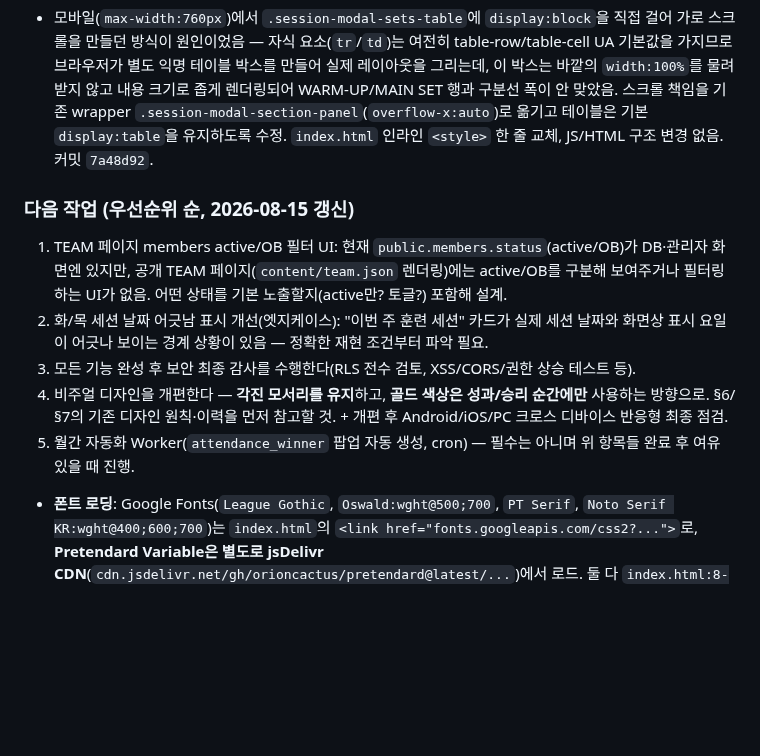
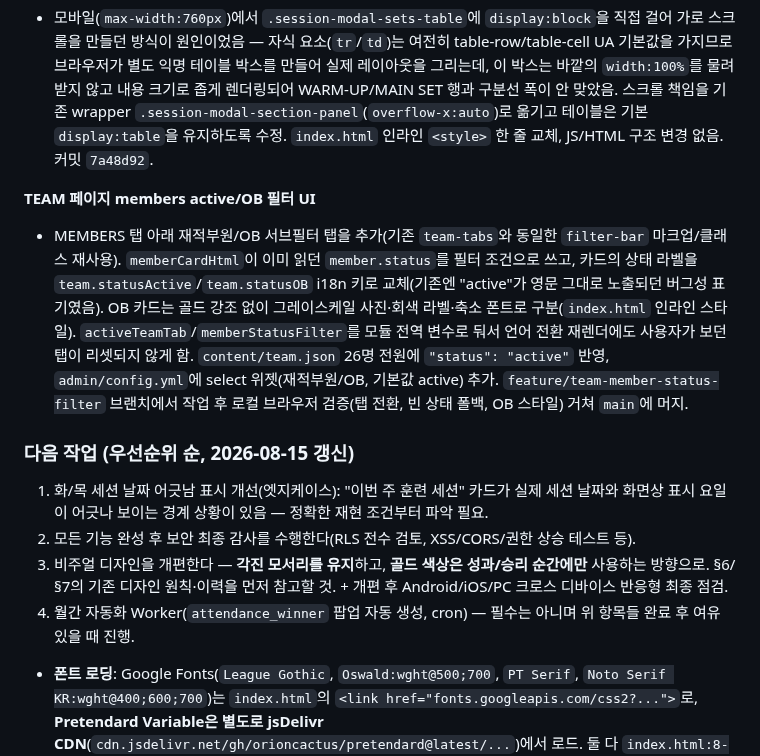
Before and after one commit to KIMCHEM-hub/snu-swimming-team, a Markdown page: CONTEXT.md, the part around the change. Rendered like a GitHub page; blank space fills up the shorter version.

Commit message:
Mark TEAM members active/OB filter complete, renumber priorities
CONTEXT.md: move item 1 (재적부원/OB 필터) from "다음 작업" to a
completion note under §2026-08-15 완료 summarizing the sub-filter tabs,
memberCardHtml status label/style changes, and the new i18n keys.
Remaining priority items (화/목 날짜 표시, 보안 감사, 디자인 개편,
Worker cron) shift up to 1-4.

```diff
--- a/CONTEXT.md
+++ b/CONTEXT.md
@@ -179,13 +179,15 @@
 **TRAINING 세션 상세 모달 구분선 너비 버그 수정**
 - 모바일(`max-width:760px`)에서 `.session-modal-sets-table`에 `display:block`을 직접 걸어 가로 스크롤을 만들던 방식이 원인이었음 — 자식 요소(`tr`/`td`)는 여전히 table-row/table-cell UA 기본값을 가지므로 브라우저가 별도 익명 테이블 박스를 만들어 실제 레이아웃을 그리는데, 이 박스는 바깥의 `width:100%`를 물려받지 않고 내용 크기로 좁게 렌더링되어 WARM-UP/MAIN SET 행과 구분선 폭이 안 맞았음. 스크롤 책임을 기존 wrapper `.session-modal-section-panel`(`overflow-x:auto`)로 옮기고 테이블은 기본 `display:table`을 유지하도록 수정. `index.html` 인라인 `<style>` 한 줄 교체, JS/HTML 구조 변경 없음. 커밋 `7a48d92`.
 
+**TEAM 페이지 members active/OB 필터 UI**
+- MEMBERS 탭 아래 재적부원/OB 서브필터 탭을 추가(기존 `team-tabs`와 동일한 `filter-bar` 마크업/클래스 재사용). `memberCardHtml`이 이미 읽던 `member.status`를 필터 조건으로 쓰고, 카드의 상태 라벨을 `team.statusActive`/`team.statusOB` i18n 키로 교체(기존엔 "active"가 영문 그대로 노출되던 버그성 표기였음). OB 카드는 골드 강조 없이 그레이스케일 사진·회색 라벨·축소 폰트로 구분(`index.html` 인라인 스타일). `activeTeamTab`/`memberStatusFilter`를 모듈 전역 변수로 둬서 언어 전환 재렌더에도 사용자가 보던 탭이 리셋되지 않게 함. `content/team.json` 26명 전원에 `"status": "active"` 반영, `admin/config.yml`에 select 위젯(재적부원/OB, 기본값 active) 추가. `feature/team-member-status-filter` 브랜치에서 작업 후 로컬 브라우저 검증(탭 전환, 빈 상태 폴백, OB 스타일) 거쳐 `main`에 머지.
+
 ### 다음 작업 (우선순위 순, 2026-08-15 갱신)
 
-1. TEAM 페이지 members active/OB 필터 UI: 현재 `public.members.status`(active/OB)가 DB·관리자 화면엔 있지만, 공개 TEAM 페이지(`content/team.json` 렌더링)에는 active/OB를 구분해 보여주거나 필터링하는 UI가 없음. 어떤 상태를 기본 노출할지(active만? 토글?) 포함해 설계.
-2. 화/목 세션 날짜 어긋남 표시 개선(엣지케이스): "이번 주 훈련 세션" 카드가 실제 세션 날짜와 화면상 표시 요일이 어긋나 보이는 경계 상황이 있음 — 정확한 재현 조건부터 파악 필요.
-3. 모든 기능 완성 후 보안 최종 감사를 수행한다(RLS 전수 검토, XSS/CORS/권한 상승 테스트 등).
-4. 비주얼 디자인을 개편한다 — **각진 모서리를 유지**하고, **골드 색상은 성과/승리 순간에만** 사용하는 방향으로. §6/§7의 기존 디자인 원칙·이력을 먼저 참고할 것. + 개편 후 Android/iOS/PC 크로스 디바이스 반응형 최종 점검.
-5. 월간 자동화 Worker(`attendance_winner` 팝업 자동 생성, cron) — 필수는 아니며 위 항목들 완료 후 여유 있을 때 진행.
+1. 화/목 세션 날짜 어긋남 표시 개선(엣지케이스): "이번 주 훈련 세션" 카드가 실제 세션 날짜와 화면상 표시 요일이 어긋나 보이는 경계 상황이 있음 — 정확한 재현 조건부터 파악 필요.
+2. 모든 기능 완성 후 보안 최종 감사를 수행한다(RLS 전수 검토, XSS/CORS/권한 상승 테스트 등).
+3. 비주얼 디자인을 개편한다 — **각진 모서리를 유지**하고, **골드 색상은 성과/승리 순간에만** 사용하는 방향으로. §6/§7의 기존 디자인 원칙·이력을 먼저 참고할 것. + 개편 후 Android/iOS/PC 크로스 디바이스 반응형 최종 점검.
+4. 월간 자동화 Worker(`attendance_winner` 팝업 자동 생성, cron) — 필수는 아니며 위 항목들 완료 후 여유 있을 때 진행.
 
 - **폰트 로딩**: Google Fonts(`League Gothic`, `Oswald:wght@500;700`, `PT Serif`, `Noto Serif KR:wght@400;600;700`)는 `index.html`의 `<link href="fonts.googleapis.com/css2?...">`로, **Pretendard Variable은 별도로 jsDelivr CDN**(`cdn.jsdelivr.net/gh/orioncactus/pretendard@latest/...`)에서 로드. 둘 다 `index.html:8-11`.
 - League Gothic은 Google Fonts에서 400(regular) 단일 굵기만 제공 — `font-weight:700/800`을 걸면 브라우저 합성 볼드가 걸려 획이 두꺼워지고 line-height 문제와 겹쳐 텍스트 겹침을 유발한 전례가 있음(§6의 `8a2f35b`). `--font-display` 관련 요소엔 `font-weight:400`을 유지할 것.
```
